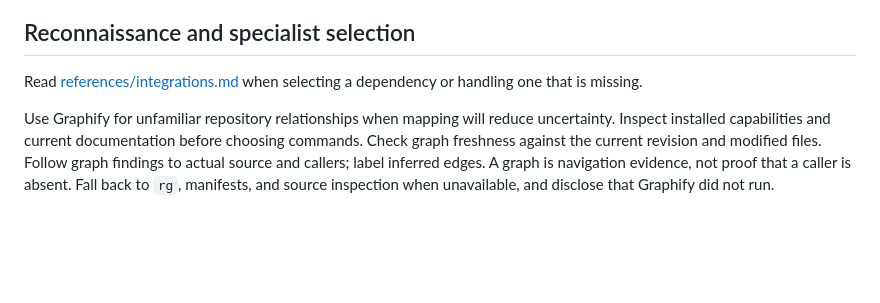
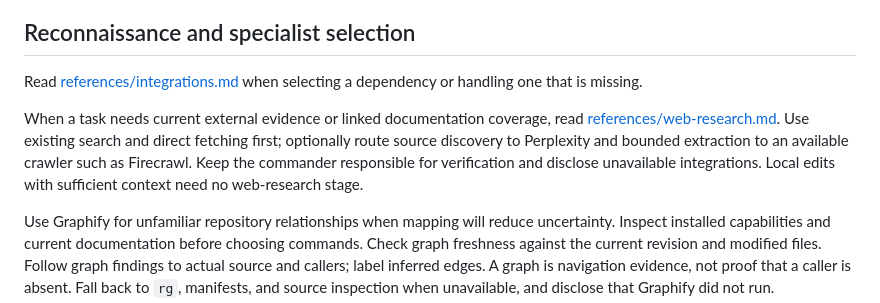
Before and after one commit to pablorod11/ML-AI-Projects, a Markdown page: napolean/SKILL.md, the part around the change. Rendered like a GitHub page; blank space fills up the shorter version.

Commit message:
Add optional Perplexity and crawler research routing to Napolean

```diff
--- a/napolean/SKILL.md
+++ b/napolean/SKILL.md
@@ -16,6 +16,8 @@ Resolve named skills from the host catalog and read their current instructions b
 ## Reconnaissance and specialist selection
 
 Read [references/integrations.md](references/integrations.md) when selecting a dependency or handling one that is missing.
+
+When a task needs current external evidence or linked documentation coverage, read [references/web-research.md](references/web-research.md). Use existing search and direct fetching first; optionally route source discovery to Perplexity and bounded extraction to an available crawler such as Firecrawl. Keep the commander responsible for verification and disclose unavailable integrations. Local edits with sufficient context need no web-research stage.
 
 Use Graphify for unfamiliar repository relationships when mapping will reduce uncertainty. Inspect installed capabilities and current documentation before choosing commands. Check graph freshness against the current revision and modified files. Follow graph findings to actual source and callers; label inferred edges. A graph is navigation evidence, not proof that a caller is absent. Fall back to `rg`, manifests, and source inspection when unavailable, and disclose that Graphify did not run.
 
```
Also changed, not shown: napolean/references/integrations.md (+4 -0 lines), napolean/references/web-research.md (added, +41 -0 lines).
